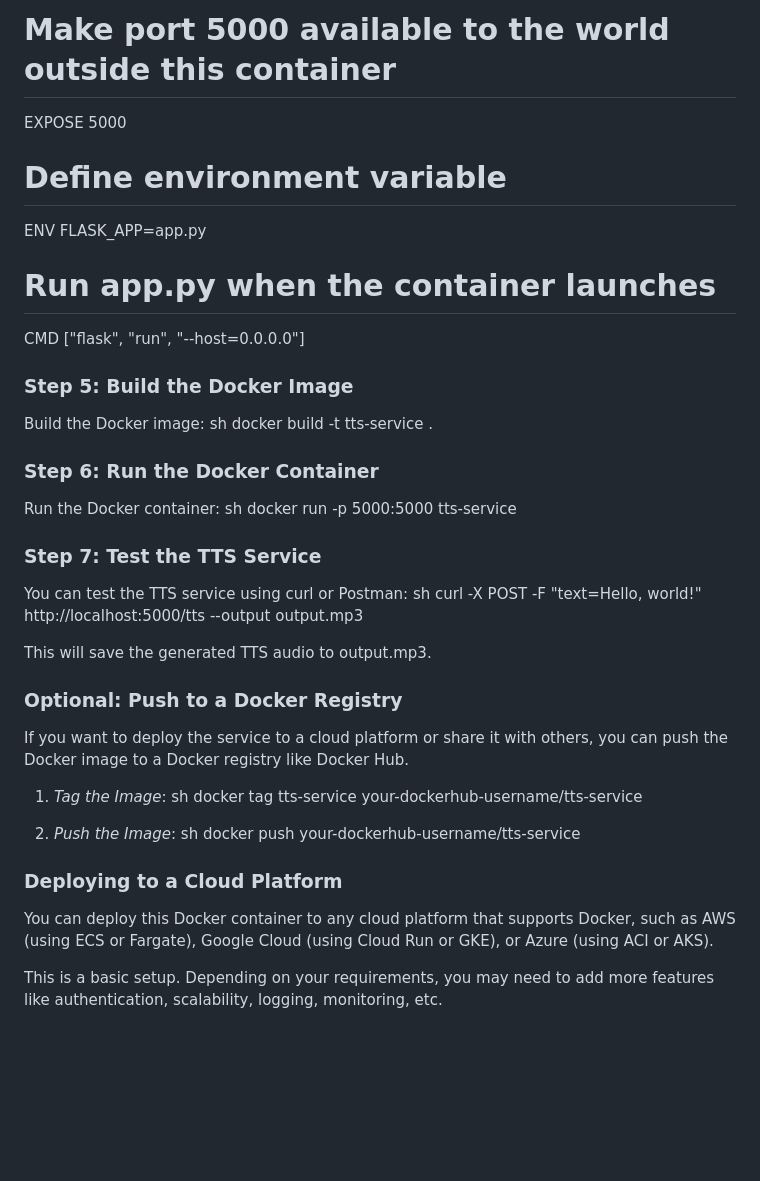
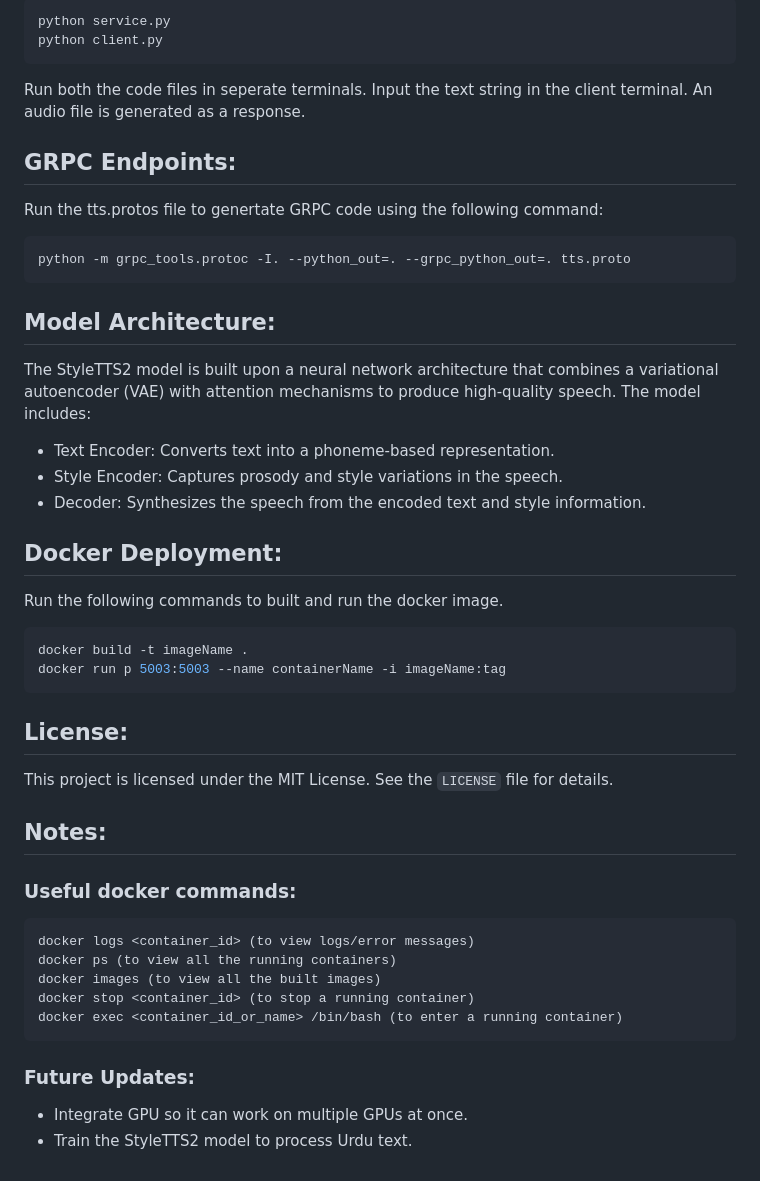
Before and after one commit to omer-beg/voice_assistant, a Markdown page: tts/README.md, the part around the change printed below. GitHub-like rendering; blank space fills up the shorter version.

````diff
--- a/tts/README.md
+++ b/tts/README.md
@@ -61,48 +70,43 @@ RUN pip install --no-cache-dir -r requirements.txt
 
-# Make port 5000 available to the world outside this container
-EXPOSE 5000
+```bash
+python service.py
+python client.py
+```
+Run both the code files in seperate terminals. Input the text string in the client terminal. An audio file is generated as a response.
 
-# Define environment variable
-ENV FLASK_APP=app.py
+## GRPC Endpoints:
+Run the tts.protos file to genertate GRPC code using the following command:
+```bash
+python -m grpc_tools.protoc -I. --python_out=. --grpc_python_out=. tts.proto
+```
+## Model Architecture:
 
-# Run app.py when the container launches
-CMD ["flask", "run", "--host=0.0.0.0"]
+The StyleTTS2 model is built upon a neural network architecture that combines a variational autoencoder (VAE) with attention mechanisms to produce high-quality speech. The model includes:
 
+- Text Encoder: Converts text into a phoneme-based representation.
+- Style Encoder: Captures prosody and style variations in the speech.
+- Decoder: Synthesizes the speech from the encoded text and style information.
 
-### Step 5: Build the Docker Image
-Build the Docker image:
-sh
-docker build -t tts-service .
+## Docker Deployment:
 
+Run the following commands to built and run the docker image.
+```bash
+docker build -t imageName .
+docker run p 5003:5003 --name containerName -i imageName:tag
+```
+## License:
+This project is licensed under the MIT License. See the `LICENSE` file for details.
 
-### Step 6: Run the Docker Container
-Run the Docker container:
-sh
-docker run -p 5000:5000 tts-service
+## Notes:
 
-
-### Step 7: Test the TTS Service
-You can test the TTS service using curl or Postman:
-sh
-curl -X POST -F "text=Hello, world!" http://localhost:5000/tts --output output.mp3
-
-
-This will save the generated TTS audio to output.mp3.
-
-### Optional: Push to a Docker Registry
-If you want to deploy the service to a cloud platform or share it with others, you can push the Docker image to a Docker registry like Docker Hub.
-
-1. *Tag the Image*:
-   sh
-   docker tag tts-service your-dockerhub-username/tts-service
-
-
-2. *Push the Image*:
-   sh
-   docker push your-dockerhub-username/tts-service
-
-
-### Deploying to a Cloud Platform
-You can deploy this Docker container to any cloud platform that supports Docker, such as AWS (using ECS or Fargate), Google Cloud (using Cloud Run or GKE), or Azure (using ACI or AKS).
-
-This is a basic setup. Depending on your requirements, you may need to add more features like authentication, scalability, logging, monitoring, etc.
+### Useful docker commands:
+```bash
+docker logs <container_id> (to view logs/error messages)
+docker ps (to view all the running containers)
+docker images (to view all the built images)
+docker stop <container_id> (to stop a running container)
+docker exec <container_id_or_name> /bin/bash (to enter a running container)
+```
+### Future Updates:
+- Integrate GPU so it can work on multiple GPUs at once.
+- Train the StyleTTS2 model to process Urdu text.
````
Also changed, not shown: other parts of tts/README.md (+50 -41 lines).
